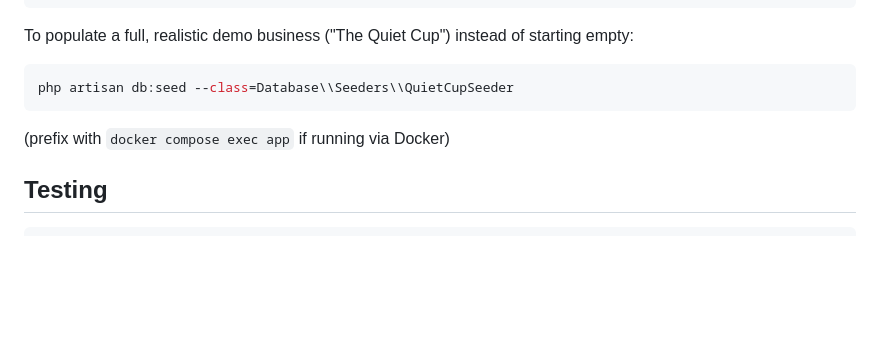
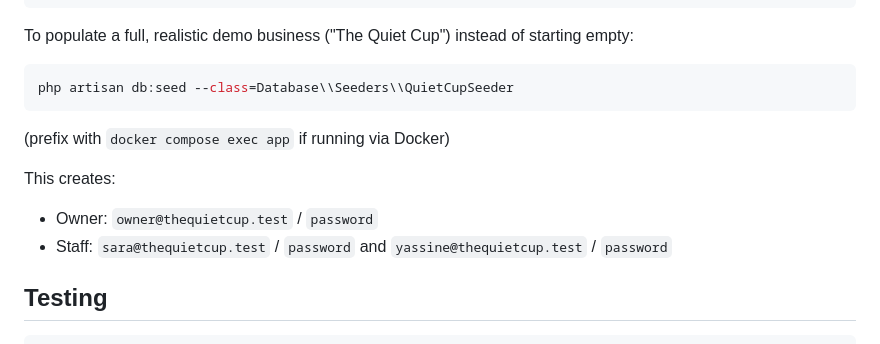
Before and after one commit to aya-md/foodorder, a Markdown page: README.md, the part around the change. GitHub-like rendering; blank space fills up the shorter version.

Commit message:
adding login credentials

````diff
--- a/README.md
+++ b/README.md
@@ -94,6 +94,10 @@ php artisan db:seed --class=Database\\Seeders\\QuietCupSeeder
 ```
 (prefix with `docker compose exec app` if running via Docker)
 
+This creates:
+- Owner: `owner@thequietcup.test` / `password`
+- Staff: `sara@thequietcup.test` / `password` and `yassine@thequietcup.test` / `password`
+
 ## Testing
 
 ```bash
````
